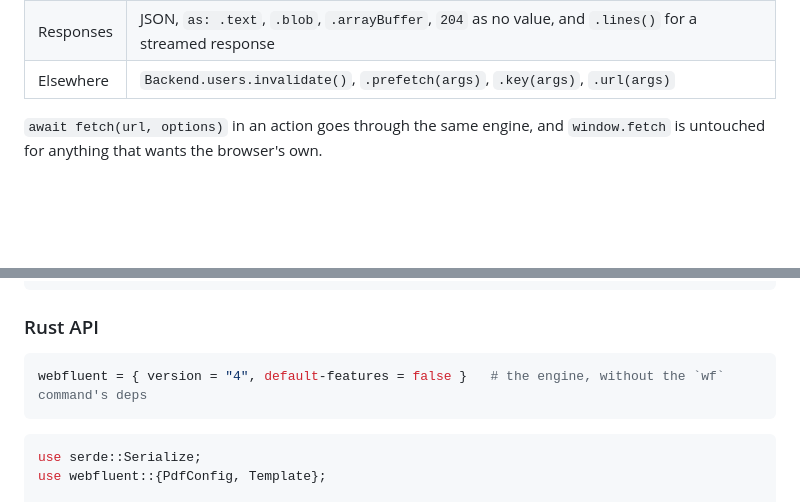
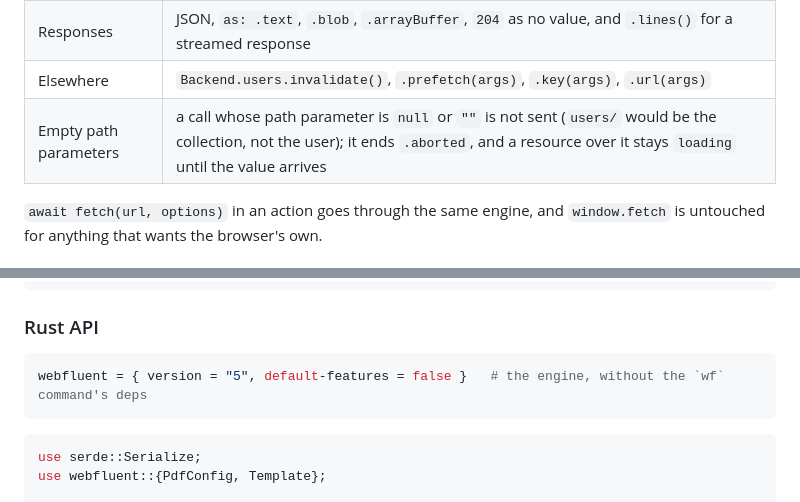
Before and after one commit to monzeromer-lab/Halyard, a Markdown page: AGENTS.md, 2 parts joined by grey strips. GitHub-like rendering; blank space fills up the shorter version.

````diff
--- a/AGENTS.md
+++ b/AGENTS.md
@@ -1046,6 +1050,7 @@ What comes with it, at every call site:
 | Bodies | JSON, text, a `File` (sent as a form), `FormData`, `Blob`, `ArrayBuffer`, `URLSearchParams` |
 | Responses | JSON, `as: .text`, `.blob`, `.arrayBuffer`, `204` as no value, and `.lines()` for a streamed response |
 | Elsewhere | `Backend.users.invalidate()`, `.prefetch(args)`, `.key(args)`, `.url(args)` |
+| Empty path parameters | a call whose path parameter is `null` or `""` is not sent (`users/` would be the collection, not the user); it ends `.aborted`, and a resource over it stays `loading` until the value arrives |
 
 `await fetch(url, options)` in an action goes through the same engine, and
 `window.fetch` is untouched for anything that wants the browser's own.
@@ -2838,7 +2850,7 @@ wf render template.wf --data data.json --theme Brand --token color-primary=#8B5C
 ### Rust API
 
 ```toml
-webfluent = { version = "4", default-features = false }   # the engine, without the `wf` command's deps
+webfluent = { version = "5", default-features = false }   # the engine, without the `wf` command's deps
 ```
 
 ```rust
````
Also changed, not shown: other parts of AGENTS.md (+18 -7 lines).
